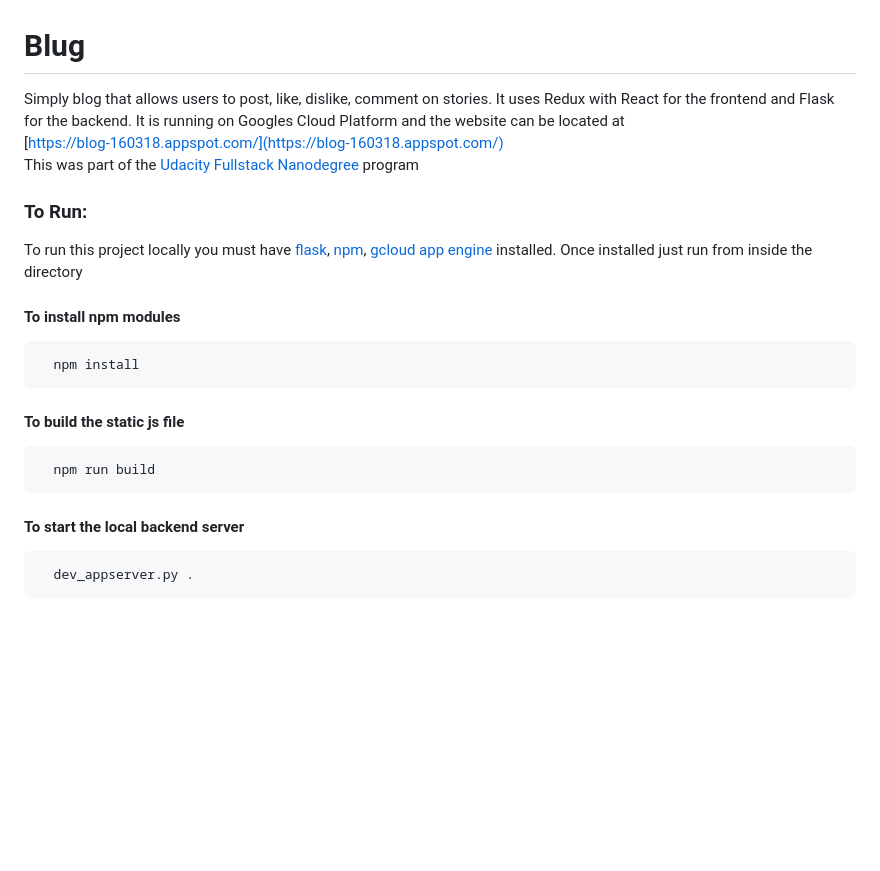
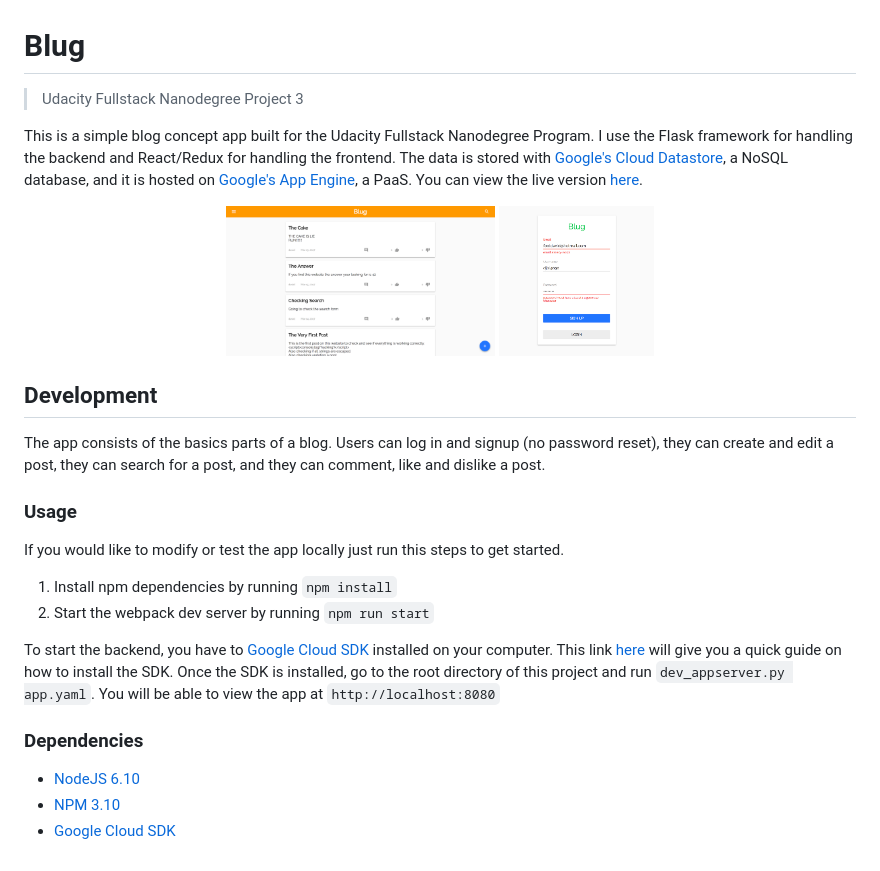
Before and after one commit to Phaze1D/Blug, a Markdown page: README.md, the part around the change. Drawn GitHub-style; pictures changed too: readme_imgs/screenshot1.png (added), readme_imgs/screenshot2.png (added); blank space fills up the shorter version.

Commit message:
Finished the readme

````diff
--- a/README.md
+++ b/README.md
@@ -1,27 +1,27 @@
 # Blug
-Simply blog that allows users to post, like, dislike, comment on stories.
-It uses Redux with React for the frontend and Flask for the backend. It is running on Googles Cloud Platform and the website
-can be located at
-<br/>
-[https://blog-160318.appspot.com/](https://blog-160318.appspot.com/)
-<br/>
-This was part of the [Udacity Fullstack Nanodegree](https://www.udacity.com/nanodegree/) program
-<br/>
-### To Run:
-To run this project locally you must have [flask](http://flask.pocoo.org/), [npm](https://www.npmjs.com/),
-[gcloud app engine](https://cloud.google.com/appengine/docs/) installed. Once installed just run from inside the directory
+> Udacity Fullstack Nanodegree Project 3
 
-#### To install npm modules
-```sh
-  npm install
-```
+This is a simple blog concept app built for the Udacity Fullstack Nanodegree Program. I use the Flask framework for handling the backend and React/Redux for handling the frontend. The data is stored with [Google's Cloud Datastore](https://cloud.google.com/datastore/), a NoSQL database, and it is hosted on [Google's App Engine](https://cloud.google.com/appengine/), a PaaS. You can view the live version [here](https://blog-160318.appspot.com/).
 
-#### To build the static js file
-```sh
-  npm run build
-```
+<p align="center">
+	<img src="readme_imgs/screenshot1.png" height="150px"/>
+	<img src="readme_imgs/screenshot2.png" height="150px"/>
+</p>
 
-#### To start the local backend server
-```sh
-  dev_appserver.py .
-```
+## Development
+The app consists of the basics parts of a blog. Users can log in and signup (no password reset), they can create and edit a post, they can search for a post, and they can comment, like and dislike a post.
+
+### Usage
+If you would like to modify or test the app locally just run this steps to get started.
+
+1. Install npm dependencies by running `npm install`
+2. Start the webpack dev server by running `npm run start`
+
+To start the backend, you have to [Google Cloud SDK](https://cloud.google.com/appengine/docs/standard/python/download) installed on your computer. This link [here](https://cloud.google.com/appengine/docs/standard/python/download) will give you a quick guide on how to install the SDK. Once the SDK is installed, go to the root directory of this project and run `dev_appserver.py app.yaml`. You will be able to view the app at `http://localhost:8080`
+
+
+
+### Dependencies
+* [NodeJS 6.10](https://nodejs.org/en/)
+* [NPM 3.10](https://www.npmjs.com/)
+* [Google Cloud SDK](https://cloud.google.com/appengine/docs/standard/python/download)
````
